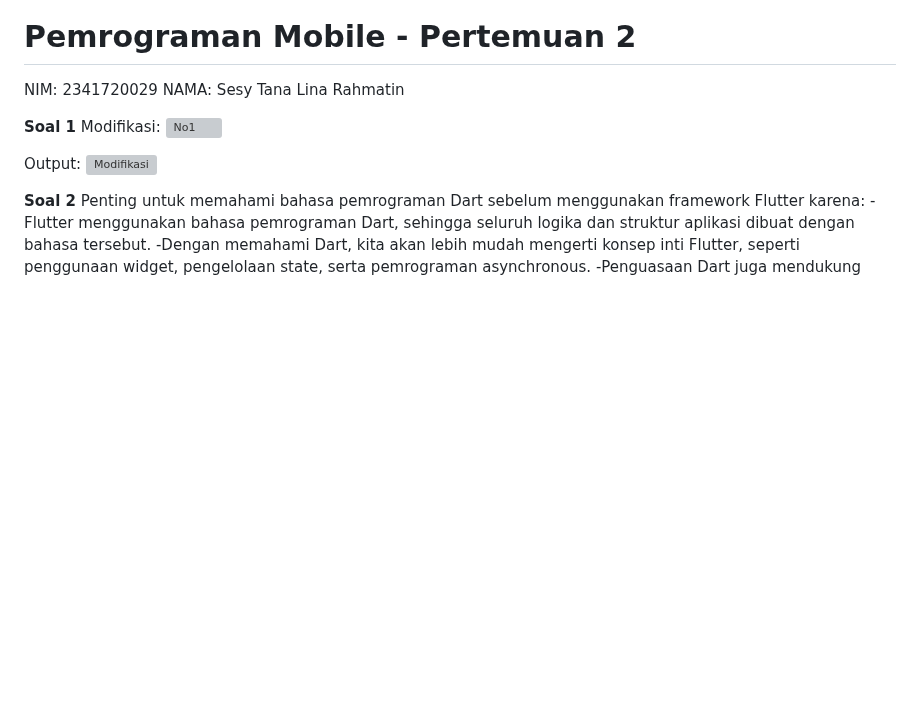
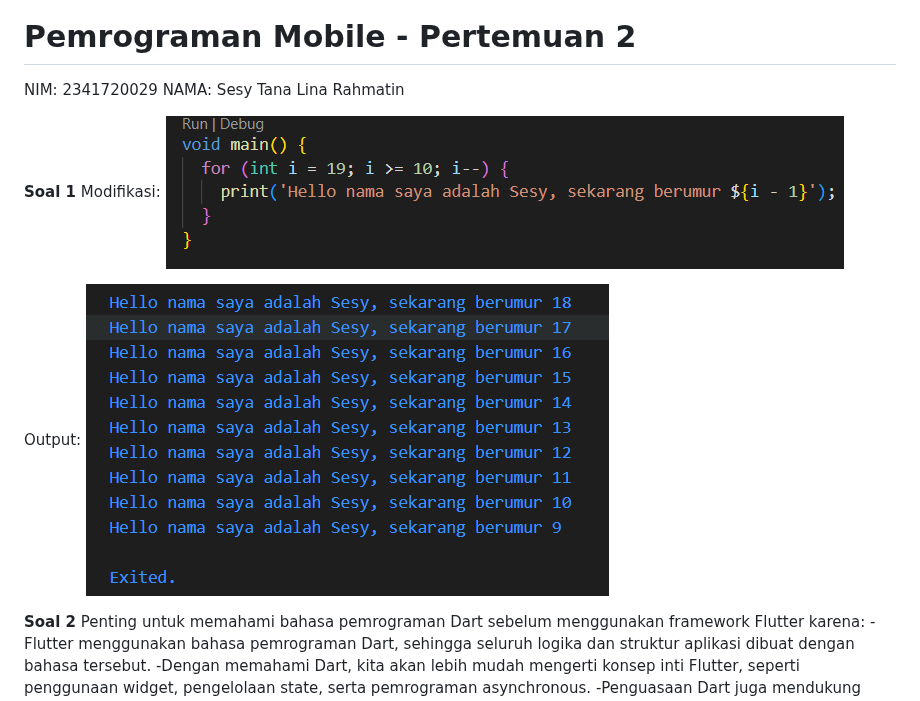
Before and after one commit to linarahmatin/2341720029-Mobile-SEM5, a Markdown page: Pertemuan 2/README.md, the part around the change. Rendered like a GitHub page; blank space fills up the shorter version; grey boxes are pictures that could not be loaded.

Commit message:
Pertemuan 2

```diff
--- a/README.md
+++ b/Pertemuan 2/README.md
@@ -5,10 +5,10 @@ NAMA: Sesy Tana Lina Rahmatin
 
 **Soal 1**
 Modifikasi:
-<img src="Gambar/No1.png" alt="No1"/>
+<img src="img/No1.png" alt="No1"/>
 
 Output:
-<img src="Gambar/Modifikasi.png" alt="Modifikasi"/>
+<img src="img/Modifikasi.png" alt="Modifikasi"/>
 
 **Soal 2**
 Penting untuk memahami bahasa pemrograman Dart sebelum menggunakan framework Flutter karena:
```
